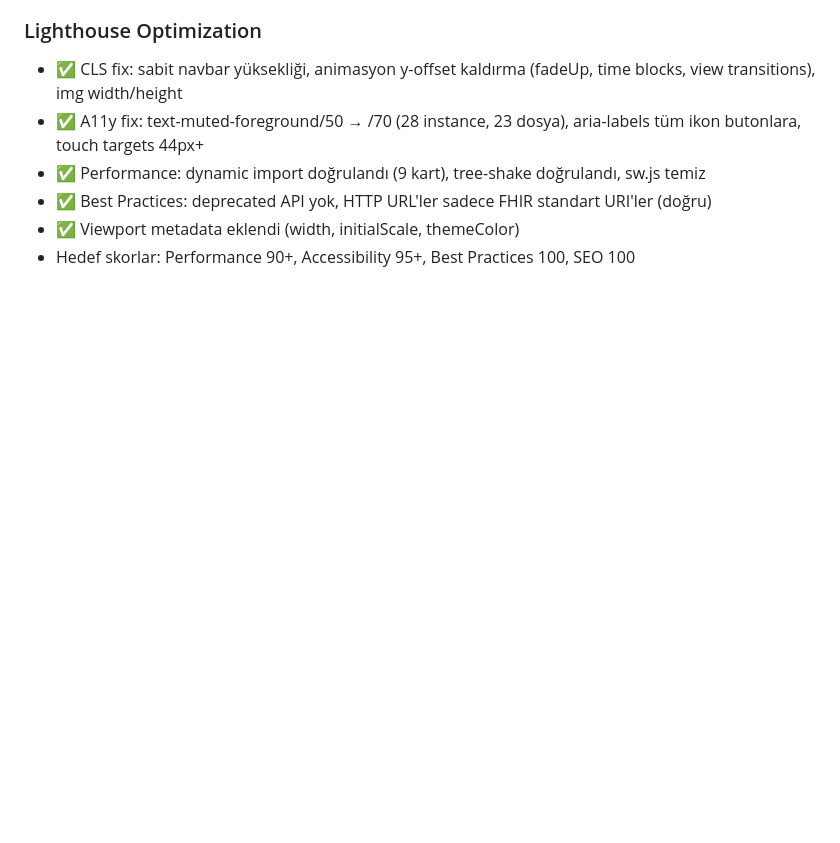
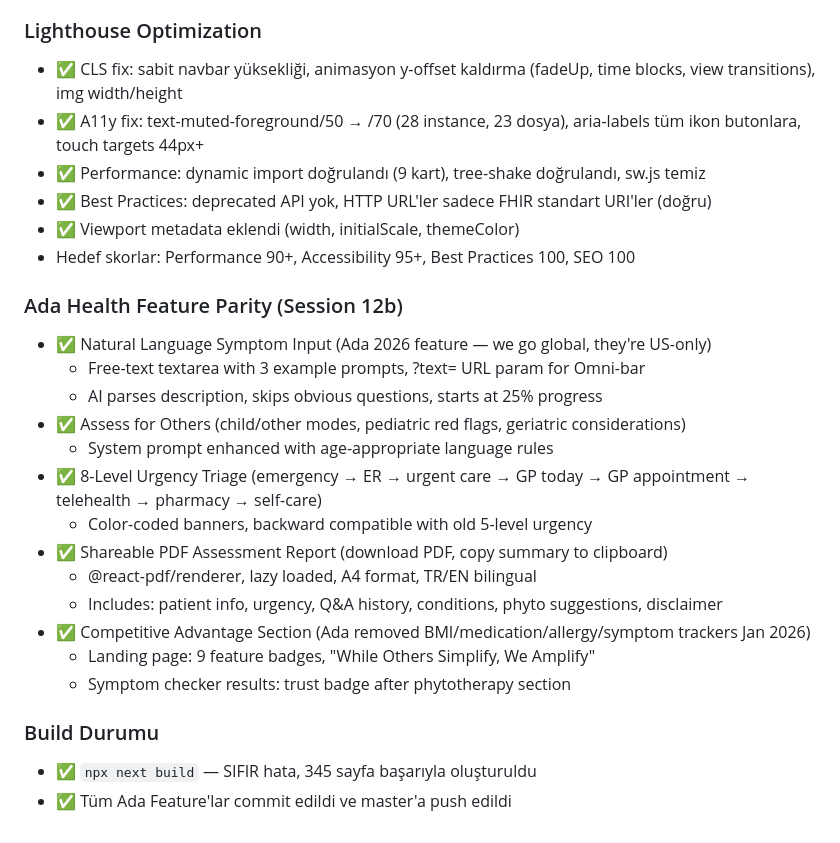
Before and after one commit to PhytoTherapyAI/phytotherapy-ai, a Markdown page: PROGRESS.md, the part around the change. Drawn GitHub-style; blank space fills up the shorter version.

Commit message:
Ada Features Final: Build kontrolü + PROGRESS güncelleme
All 5 Ada Health competitive features implemented and verified.
Build: 345 pages, zero errors.

Co-Authored-By: Claude Opus 4.6 (1M context) <noreply@anthropic.com>

```diff
--- a/PROGRESS.md
+++ b/PROGRESS.md
@@ -2552,3 +2552,22 @@ FAZE F — Rakip Özellikleri (8 yeni):
 - ✅ Best Practices: deprecated API yok, HTTP URL'ler sadece FHIR standart URI'ler (doğru)
 - ✅ Viewport metadata eklendi (width, initialScale, themeColor)
 - Hedef skorlar: Performance 90+, Accessibility 95+, Best Practices 100, SEO 100
+
+### Ada Health Feature Parity (Session 12b)
+- ✅ Natural Language Symptom Input (Ada 2026 feature — we go global, they're US-only)
+  - Free-text textarea with 3 example prompts, ?text= URL param for Omni-bar
+  - AI parses description, skips obvious questions, starts at 25% progress
+- ✅ Assess for Others (child/other modes, pediatric red flags, geriatric considerations)
+  - System prompt enhanced with age-appropriate language rules
+- ✅ 8-Level Urgency Triage (emergency → ER → urgent care → GP today → GP appointment → telehealth → pharmacy → self-care)
+  - Color-coded banners, backward compatible with old 5-level urgency
+- ✅ Shareable PDF Assessment Report (download PDF, copy summary to clipboard)
+  - @react-pdf/renderer, lazy loaded, A4 format, TR/EN bilingual
+  - Includes: patient info, urgency, Q&A history, conditions, phyto suggestions, disclaimer
+- ✅ Competitive Advantage Section (Ada removed BMI/medication/allergy/symptom trackers Jan 2026)
+  - Landing page: 9 feature badges, "While Others Simplify, We Amplify"
+  - Symptom checker results: trust badge after phytotherapy section
+
+### Build Durumu
+- ✅ `npx next build` — SIFIR hata, 345 sayfa başarıyla oluşturuldu
+- ✅ Tüm Ada Feature'lar commit edildi ve master'a push edildi
```
